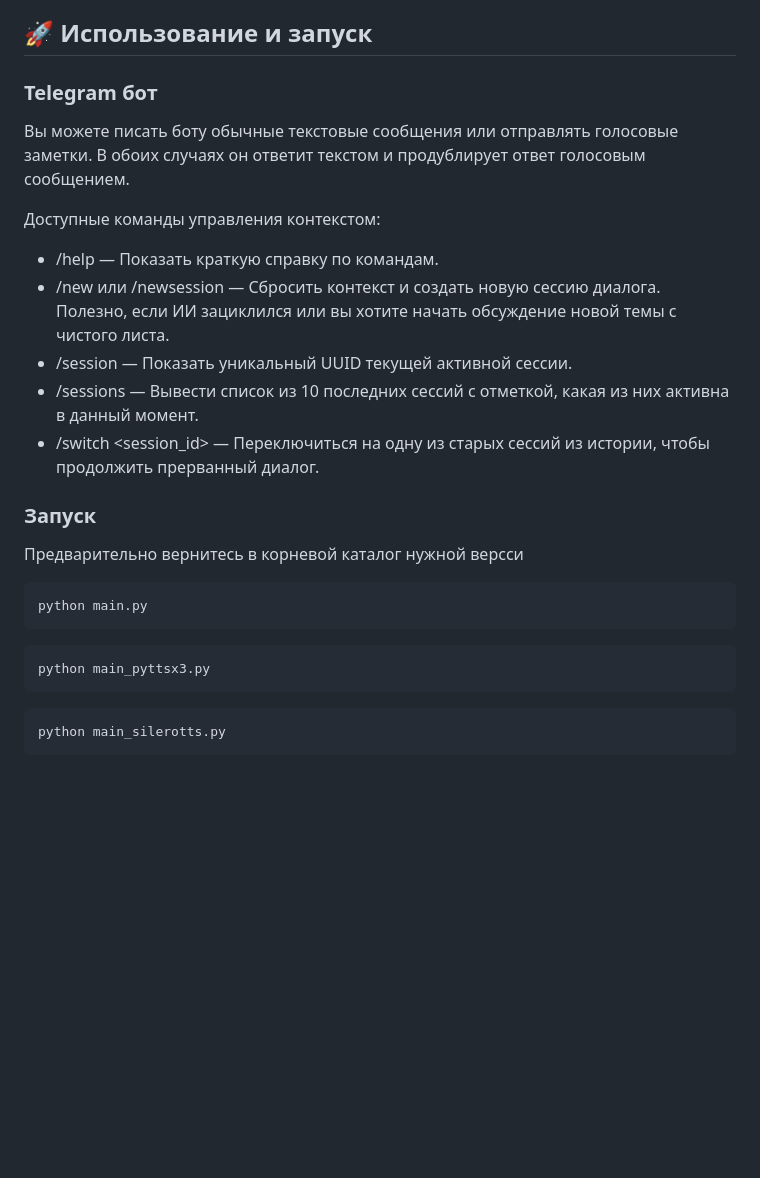
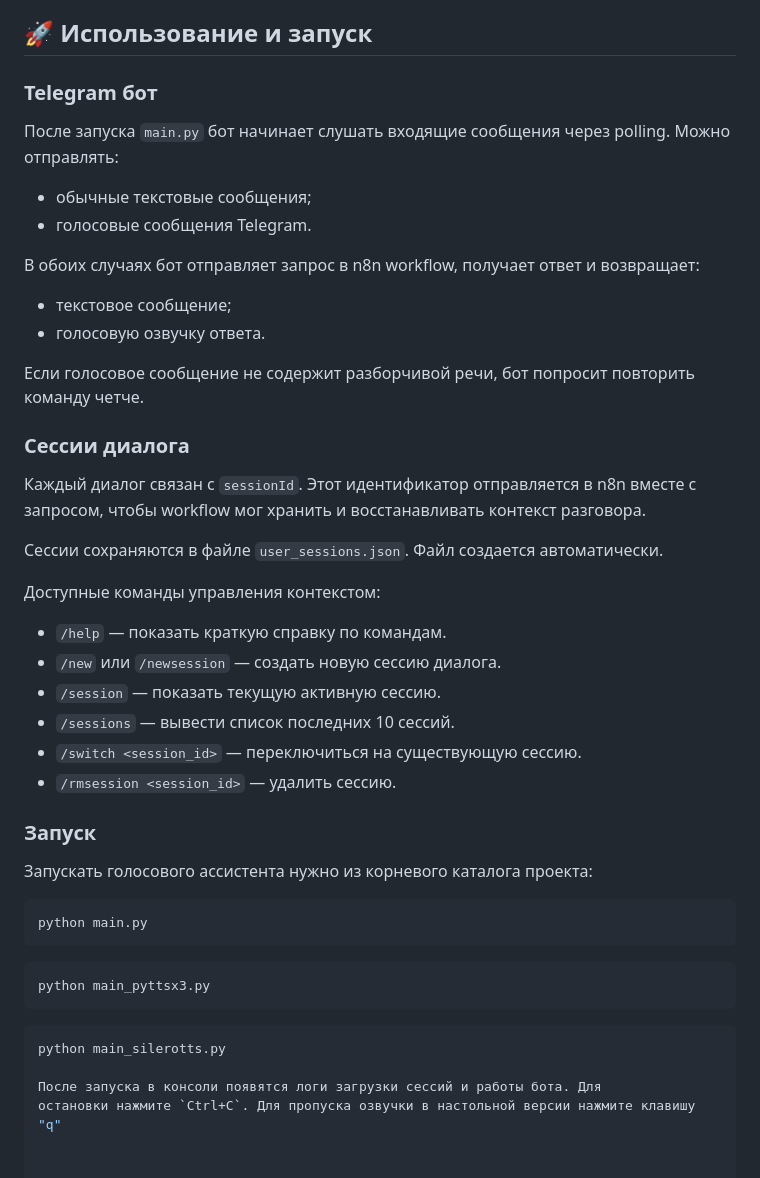
Before and after one commit to mrzolz19/jarvis1, a Markdown page: README.md, the part around one of its changes. GitHub-like rendering; blank space fills up the shorter version.

````diff
--- a/README.md
+++ b/README.md
@@ -99,18 +183,43 @@
 - Установите при необходимости нужные команды в Commands для выхода из программы
 
 ## 🚀 Использование и запуск
+
 ### Telegram бот
-Вы можете писать боту обычные текстовые сообщения или отправлять голосовые заметки. В обоих случаях он ответит текстом и продублирует ответ голосовым сообщением.
+
+После запуска `main.py` бот начинает слушать входящие сообщения через polling.
+Можно отправлять:
+
+- обычные текстовые сообщения;
+- голосовые сообщения Telegram.
+
+В обоих случаях бот отправляет запрос в n8n workflow, получает ответ и
+возвращает:
+
+- текстовое сообщение;
+- голосовую озвучку ответа.
+
+Если голосовое сообщение не содержит разборчивой речи, бот попросит повторить
+команду четче.
+
+### Сессии диалога
+
+Каждый диалог связан с `sessionId`. Этот идентификатор отправляется в n8n вместе
+с запросом, чтобы workflow мог хранить и восстанавливать контекст разговора.
+
+Сессии сохраняются в файле `user_sessions.json`. Файл создается автоматически.
 
 Доступные команды управления контекстом:
-- /help — Показать краткую справку по командам.
-- /new или /newsession — Сбросить контекст и создать новую сессию диалога. Полезно, если ИИ зациклился или вы хотите начать обсуждение новой темы с чистого листа.
-- /session — Показать уникальный UUID текущей активной сессии.
-- /sessions — Вывести список из 10 последних сессий с отметкой, какая из них активна в данный момент.
-- /switch <session_id> — Переключиться на одну из старых сессий из истории, чтобы продолжить прерванный диалог.
+
+- `/help` — показать краткую справку по командам.
+- `/new` или `/newsession` — создать новую сессию диалога.
+- `/session` — показать текущую активную сессию.
+- `/sessions` — вывести список последних 10 сессий.
+- `/switch <session_id>` — переключиться на существующую сессию.
+- `/rmsession <session_id>` — удалить сессию.
 
 ### Запуск
-Предварительно вернитесь в корневой каталог нужной версси
+
+Запускать голосового ассистента нужно из корневого каталога проекта:
 
 ```bash
 python main.py
@@ -120,4 +229,6 @@ python main_pyttsx3.py
 ```
 ```bash
 python main_silerotts.py
-```
+
+После запуска в консоли появятся логи загрузки сессий и работы бота. Для
+остановки нажмите `Ctrl+C`. Для пропуска озвучки в настольной версии нажмите клавишу "q"
````
Also changed, not shown: other parts of README.md (+112 -28 lines).
